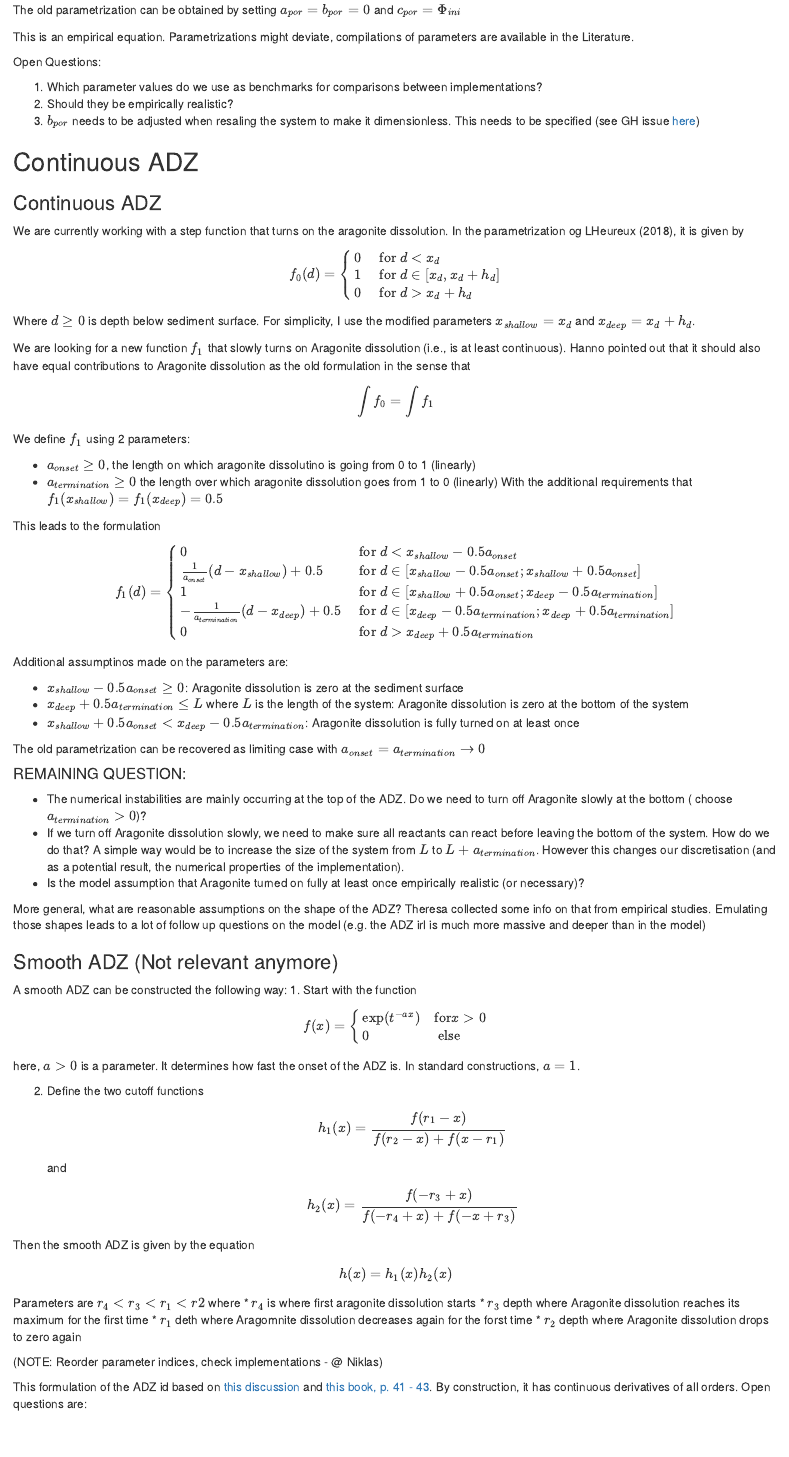
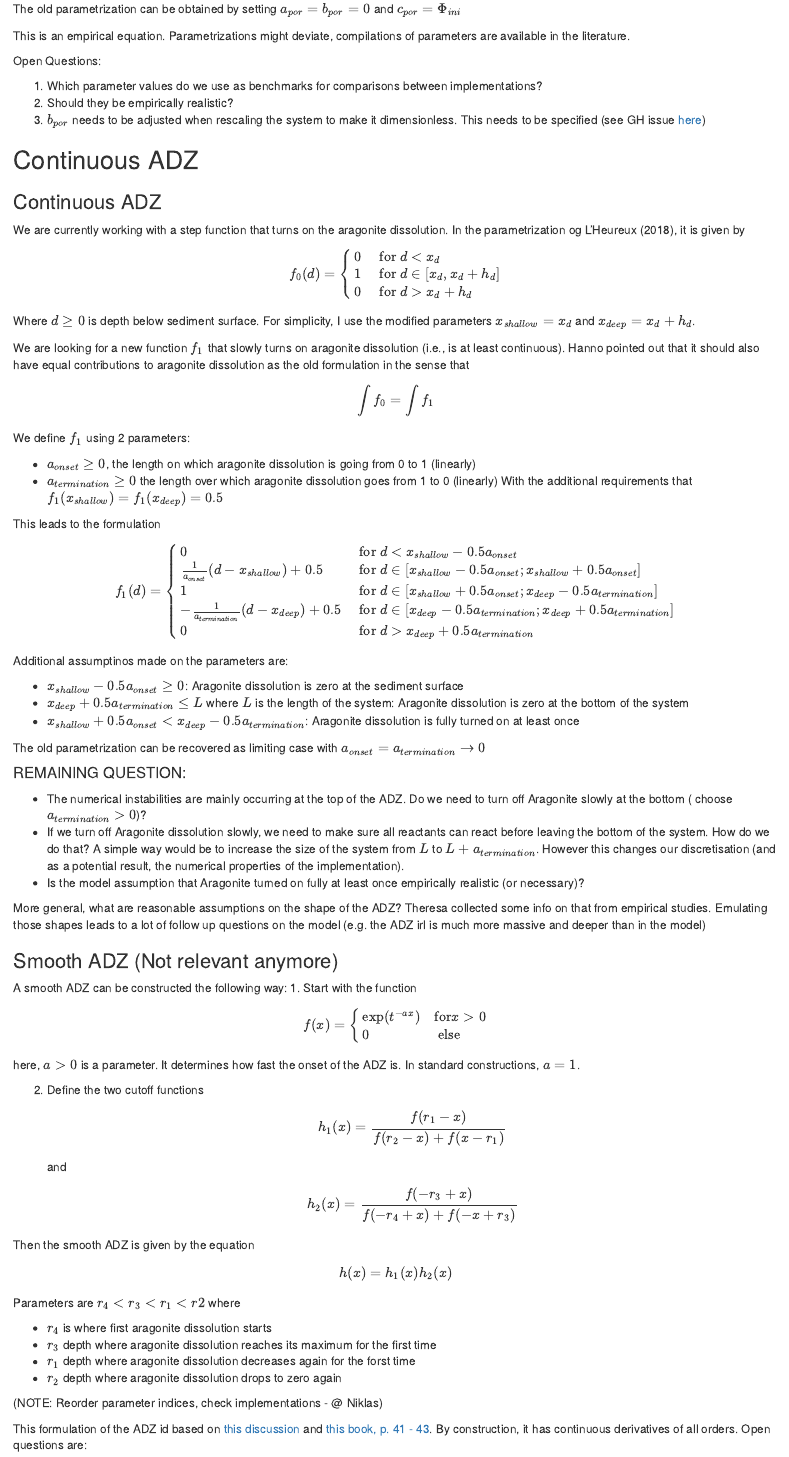
Before and after one commit to MindTheGap-ERC/LHeureuxEqs, an R Markdown document (Eqs.Rmd): the page in a window 1100 px wide, from 330 px down before the commit and from 360 px down after it, so that both start at the same text. The pictures show the output file Eqs.html that the author committed with the source, opened offline.

Commit message:
Update document for better legibility

```diff
--- a/Eqs.Rmd
+++ b/Eqs.Rmd
@@ -22,33 +22,33 @@ $$ \Phi(d) = a_{por} \exp(- b_{por} d) + c_{por}$$
 Where $d$ is depth, $\Phi(d)$ is porosity at depth $d$, and $a_{por}$,$b_{por}$, and $c_{por}$ are empirical parameters with the following interpretations:
 
 * $c_{por}$ is the limit porosity
-* $b_{por}$ is a "Compressibility constant"that determines how fast porosity approaches $c_{por}$ with depth
+* $b_{por}$ is a "Compressibility constant" that determines how fast porosity approaches $c_{por}$ with depth
 * $a_{por} + c_{por}$ is the porosity at the sediment surface
 
 The old parametrization can be obtained by setting $a_{por}=b_{por}=0$ and $c_{por}=\Phi_{ini}$
 
-This is an empirical equation. Parametrizations might deviate, compilations of parameters are available in the Literature.
+This is an empirical equation. Parametrizations might deviate, compilations of parameters are available in the literature.
 
 Open Questions:
 
 1. Which parameter values do we use as benchmarks for comparisons between implementations?
 2. Should they be empirically realistic?
-3. $b_{por}$ needs to be adjusted when resaling the system to make it dimensionless. This needs to be specified (see GH issue [here](https://github.com/MindTheGap-ERC/LMA-Matlab/issues/4))
+3. $b_{por}$ needs to be adjusted when rescaling the system to make it dimensionless. This needs to be specified (see GH issue [here](https://github.com/MindTheGap-ERC/LMA-Matlab/issues/4))
 
 ## Continuous ADZ
 
 ### Continuous ADZ
-We are currently working with a step function that turns on the aragonite dissolution. In the parametrization og LHeureux (2018), it is given by
+We are currently working with a step function that turns on the aragonite dissolution. In the parametrization og L'Heureux (2018), it is given by
 $$f_0(d) = \begin{cases} 0  & \text{ for } d < x_d\\ 1 & \text{ for } d \in [x_d, x_d + h_d]\\0 & \text{ for } d > x_d + h_d\end{cases}$$
 Where $d \geq 0$ is depth below sediment surface. For simplicity, I use the modified parameters $x_{shallow} = x_d$ and $x_{deep} = x_d +h_d$.
 
-We are looking for a new function $f_1$ that slowly turns on Aragonite dissolution (i.e., is at least continuous). Hanno pointed out that it should also have equal contributions to Aragonite dissolution as the old formulation in the sense that
+We are looking for a new function $f_1$ that slowly turns on aragonite dissolution (i.e., is at least continuous). Hanno pointed out that it should also have equal contributions to aragonite dissolution as the old formulation in the sense that
 
 $$\int f_0 = \int f_1$$
 
 We define $f_1$ using 2 parameters:
 
-* $a_{onset}  \geq 0$, the length on which aragonite dissolutino is going from 0 to 1 (linearly)
+* $a_{onset}  \geq 0$, the length on which aragonite dissolution is going from 0 to 1 (linearly)
 * $a_{termination} \geq 0$ the length over which aragonite dissolution goes from 1 to 0 (linearly)
 With the additional requirements that $f_1(x_{shallow}) = f_1(x_{deep} ) = 0.5$
 
@@ -98,10 +98,11 @@ Then the smooth ADZ is given by the equation
 $$h(x) = h_1(x) h_2(x)$$
 
 Parameters are $r_4 < r_3 < r_1 < r2$ where
-* $r_4$ is where first aragonite dissolution starts
-* $r_3$ depth where Aragonite dissolution reaches its maximum for the first time
-* $r_1$ deth where Aragomnite dissolution decreases again for the forst time
-* $r_2$ depth where Aragonite dissolution drops to zero again
+
+- $r_4$ is where first aragonite dissolution starts
+- $r_3$ depth where aragonite dissolution reaches its maximum for the first time
+- $r_1$ depth where aragonite dissolution decreases again for the forst time
+- $r_2$ depth where aragonite dissolution drops to zero again
 
 (NOTE: Reorder parameter indices, check implementations - @ Niklas)
 
```
Also changed, not shown: Eqs.html, Eqs.Rmd (4 more changed lines), 2 other files.
